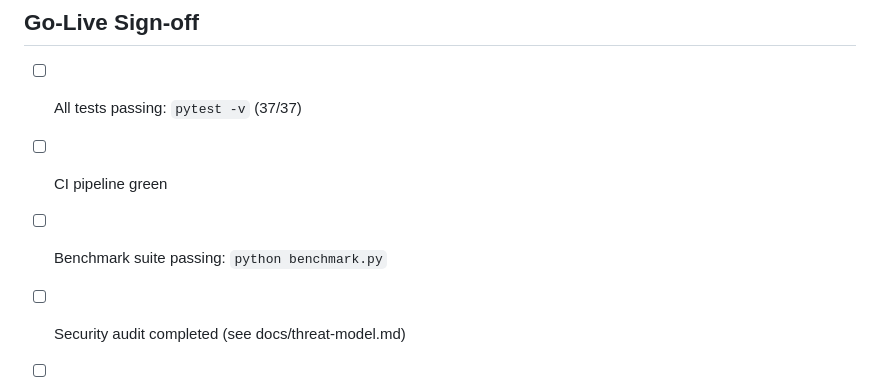
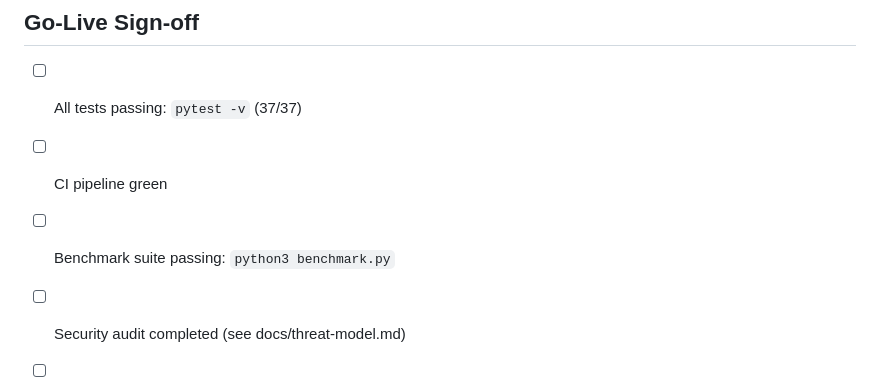
Before and after one commit to palmshed/predicate, a Markdown page: docs/production-readiness.md, the part around the change. Drawn GitHub-style.

Commit message:
Fix remaining venv/python references in docs

```diff
--- a/docs/production-readiness.md
+++ b/docs/production-readiness.md
@@ -223,7 +223,7 @@ psql -U postgres predicate_db < backup_20260726.sql
 
 - [ ] All tests passing: `pytest -v` (37/37)
 - [ ] CI pipeline green
-- [ ] Benchmark suite passing: `python benchmark.py`
+- [ ] Benchmark suite passing: `python3 benchmark.py`
 - [ ] Security audit completed (see docs/threat-model.md)
 - [ ] Documentation updated (README, CHANGELOG, docs/)
 - [ ] Load testing completed (phase 3 of benchmark suite)
```
Also changed, not shown: README.md (+1 -1 lines).
